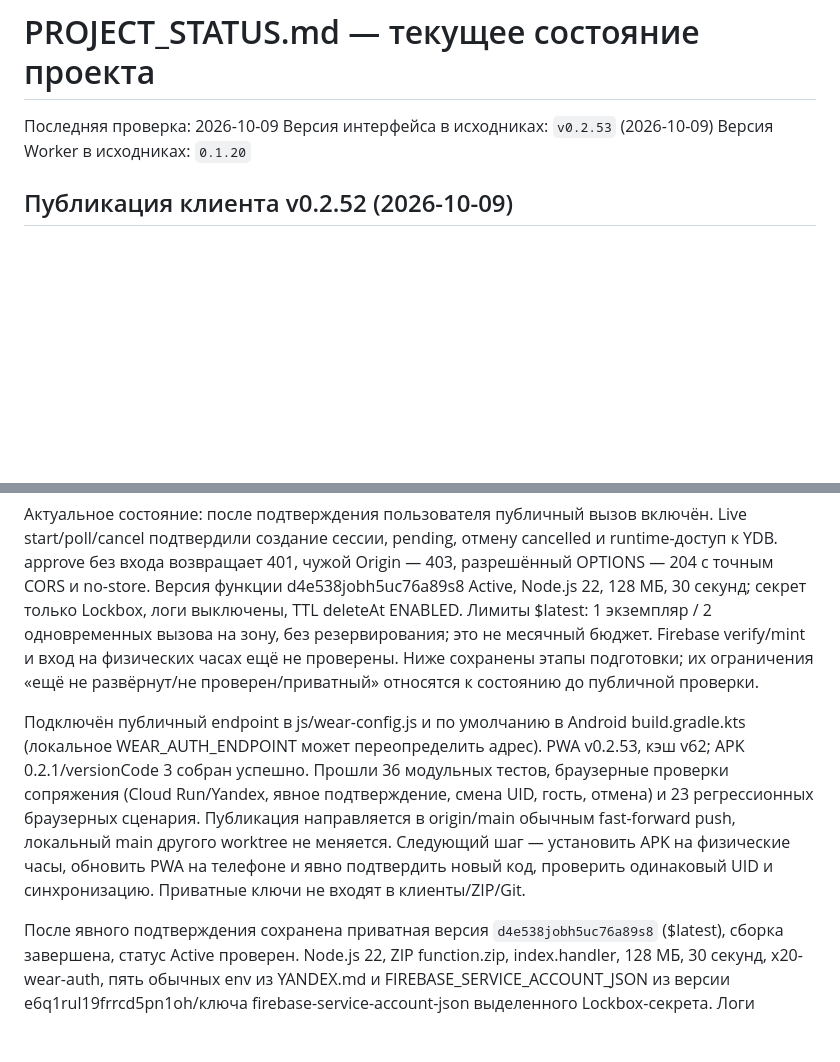
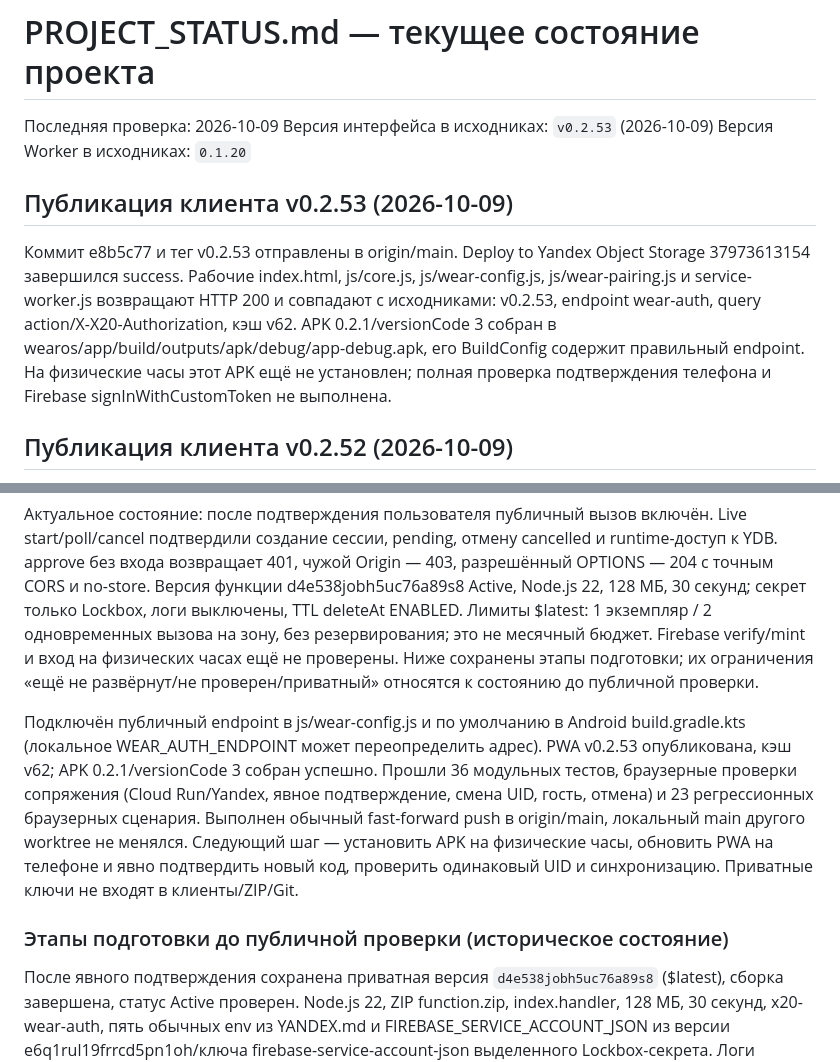
Before and after one commit to phazz1980/nutriciolog, a Markdown page: PROJECT_STATUS.md, 2 parts joined by grey strips. GitHub-like rendering; blank space fills up the shorter version.

Commit message:
docs: record v0.2.53 publication and device acceptance [skip ci]

```diff
--- a/PROJECT_STATUS.md
+++ b/PROJECT_STATUS.md
@@ -3,6 +3,10 @@
 Последняя проверка: 2026-10-09
 Версия интерфейса в исходниках: `v0.2.53` (2026-10-09)
 Версия Worker в исходниках: `0.1.20`
+
+## Публикация клиента v0.2.53 (2026-10-09)
+
+Коммит e8b5c77 и тег v0.2.53 отправлены в origin/main. Deploy to Yandex Object Storage 37973613154 завершился success. Рабочие index.html, js/core.js, js/wear-config.js, js/wear-pairing.js и service-worker.js возвращают HTTP 200 и совпадают с исходниками: v0.2.53, endpoint wear-auth, query action/X-X20-Authorization, кэш v62. APK 0.2.1/versionCode 3 собран в wearos/app/build/outputs/apk/debug/app-debug.apk, его BuildConfig содержит правильный endpoint. На физические часы этот APK ещё не установлен; полная проверка подтверждения телефона и Firebase signInWithCustomToken не выполнена.
 
 ## Публикация клиента v0.2.52 (2026-10-09)
 
@@ -12,7 +16,9 @@ PWA опубликована коммитом `ab358c4`, тег `v0.2.52` отп
 
 Актуальное состояние: после подтверждения пользователя публичный вызов включён. Live start/poll/cancel подтвердили создание сессии, pending, отмену cancelled и runtime-доступ к YDB. approve без входа возвращает 401, чужой Origin — 403, разрешённый OPTIONS — 204 с точным CORS и no-store. Версия функции d4e538jobh5uc76a89s8 Active, Node.js 22, 128 МБ, 30 секунд; секрет только Lockbox, логи выключены, TTL deleteAt ENABLED. Лимиты $latest: 1 экземпляр / 2 одновременных вызова на зону, без резервирования; это не месячный бюджет. Firebase verify/mint и вход на физических часах ещё не проверены. Ниже сохранены этапы подготовки; их ограничения «ещё не развёрнут/не проверен/приватный» относятся к состоянию до публичной проверки.
 
-Подключён публичный endpoint в js/wear-config.js и по умолчанию в Android build.gradle.kts (локальное WEAR_AUTH_ENDPOINT может переопределить адрес). PWA v0.2.53, кэш v62; APK 0.2.1/versionCode 3 собран успешно. Прошли 36 модульных тестов, браузерные проверки сопряжения (Cloud Run/Yandex, явное подтверждение, смена UID, гость, отмена) и 23 регрессионных браузерных сценария. Публикация направляется в origin/main обычным fast-forward push, локальный main другого worktree не меняется. Следующий шаг — установить APK на физические часы, обновить PWA на телефоне и явно подтвердить новый код, проверить одинаковый UID и синхронизацию. Приватные ключи не входят в клиенты/ZIP/Git.
+Подключён публичный endpoint в js/wear-config.js и по умолчанию в Android build.gradle.kts (локальное WEAR_AUTH_ENDPOINT может переопределить адрес). PWA v0.2.53 опубликована, кэш v62; APK 0.2.1/versionCode 3 собран успешно. Прошли 36 модульных тестов, браузерные проверки сопряжения (Cloud Run/Yandex, явное подтверждение, смена UID, гость, отмена) и 23 регрессионных браузерных сценария. Выполнен обычный fast-forward push в origin/main, локальный main другого worktree не менялся. Следующий шаг — установить APK на физические часы, обновить PWA на телефоне и явно подтвердить новый код, проверить одинаковый UID и синхронизацию. Приватные ключи не входят в клиенты/ZIP/Git.
+
+### Этапы подготовки до публичной проверки (историческое состояние)
 
 После явного подтверждения сохранена приватная версия `d4e538jobh5uc76a89s8` ($latest), сборка завершена, статус Active проверен. Node.js 22, ZIP function.zip, index.handler, 128 МБ, 30 секунд, x20-wear-auth, пять обычных env из YANDEX.md и FIREBASE_SERVICE_ACCOUNT_JSON из версии e6q1rul19frrcd5pn1oh/ключа firebase-service-account-json выделенного Lockbox-секрета. Логи выключены, публичный переключатель выключен. 15 mock-тестов прошли; встроенный приватный OPTIONS-тест вернул 204 с точным CORS origin и no-store. Это подтверждает запуск/инициализацию, но не реальную выдачу токена, сеть Firebase или операции YDB через runtime identity. Для $latest установлены zone_instances_limit=1, zone_requests_limit=2, provisioned_instances_count=0 через yc; значения 1/2 подтверждены в консоли, подготовленные экземпляры не резервируются. Лимиты применяются на зону, не являются месячным денежным бюджетом; публичность остаётся выключенной.
 
```
Also changed, not shown: ROADMAP.md (+2 -1 lines).
